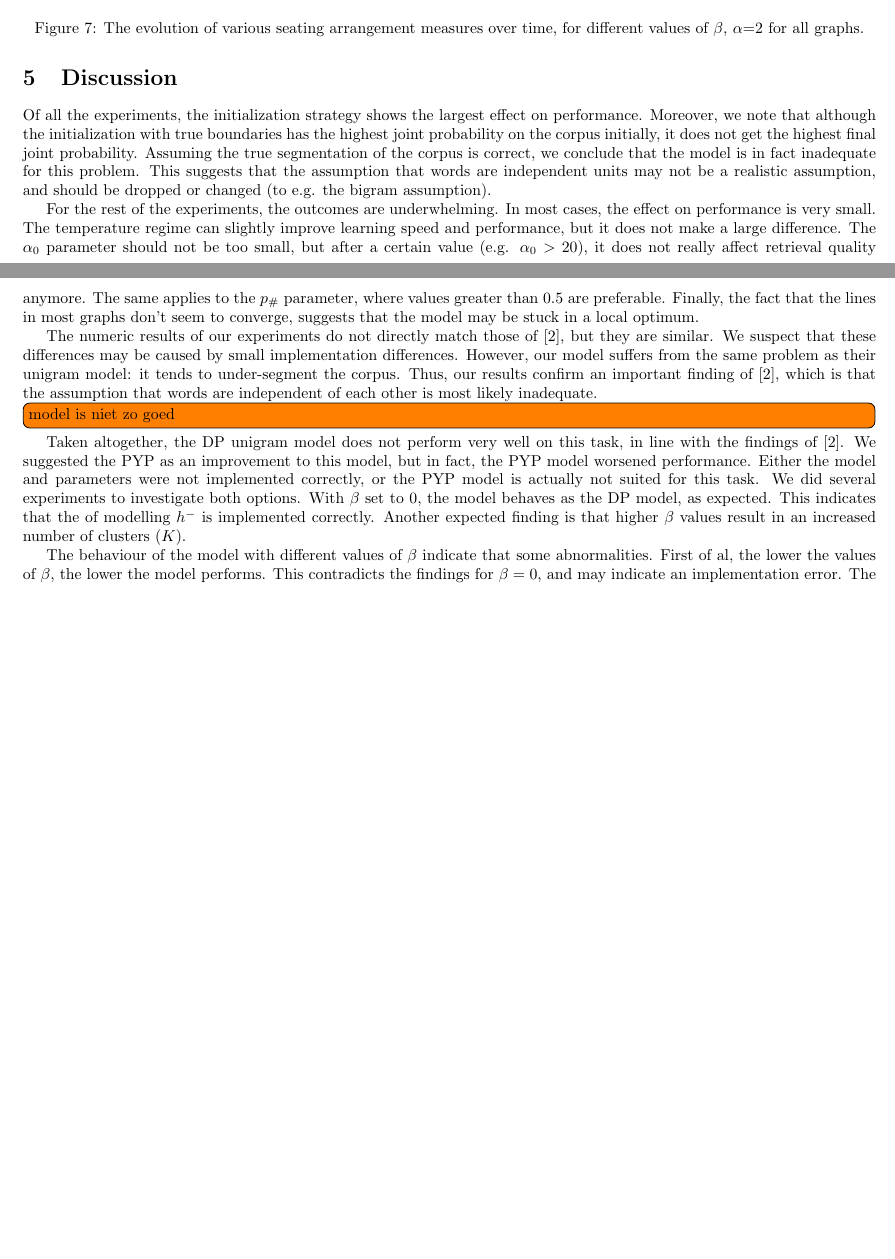
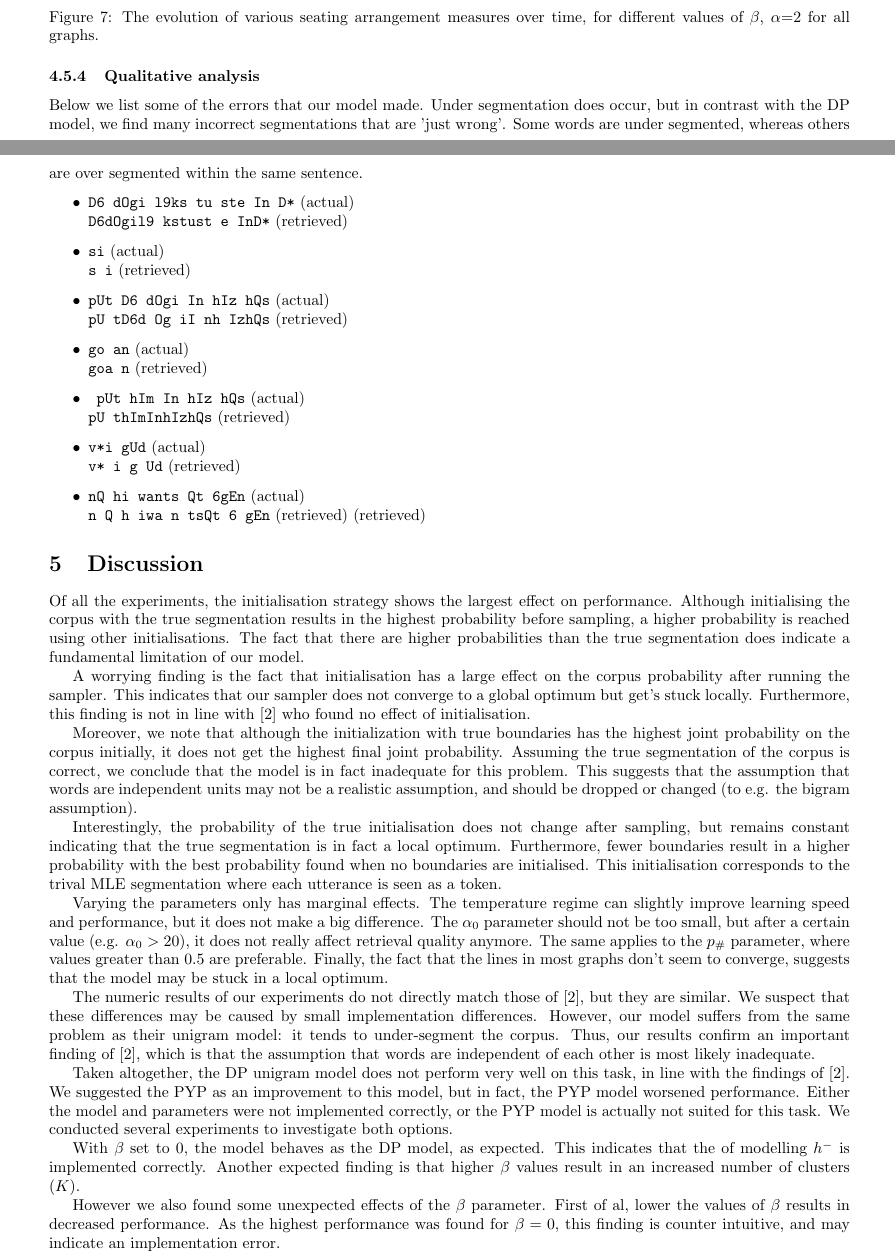
Before and after one commit to tivaro/ULL-P1, a LaTeX document (report/report.tex, which reads report/sections/discussion.tex, report/sections/results.tex): two parts of pages 8 and 9 of 9 before the commit and two parts of pages 8 and 9 of 10 after it, joined at a grey line, cut so that both start at the same text, the shorter picture padded with empty space. Compiled offline with pdfLaTeX.

Commit message:
Finalised report

```diff
--- a/report/report.tex
+++ b/report/report.tex
@@ -14,7 +14,7 @@
 \usepackage{placeins}
 \usepackage{multicol, caption}
 
-\usepackage[margin=0.5in]{geometry}
+\usepackage[margin=0.73in]{geometry}
 
 \newcommand{\vt}[1]{\bm{\mathbf{#1}}}
 \newcommand{\zmin}[0]{\vt{z}_{-i}}
--- a/report/sections/discussion.tex
+++ b/report/sections/discussion.tex
@@ -1,16 +1,20 @@
 \section{Discussion}
 
-Of all the experiments, the initialization strategy shows the largest effect on performance. Moreover, we note that although the initialization with true boundaries has the highest joint probability on the corpus initially, it does not get the highest final joint probability. Assuming the true segmentation of the corpus is correct, we conclude that the model is in fact inadequate for this problem. This suggests that the assumption that words are independent units may not be a realistic assumption, and should be dropped or changed (to e.g. the bigram assumption).
+Of all the experiments, the initialisation strategy shows the largest effect on performance. Although initialising the corpus with the true segmentation results in the highest probability before sampling, a higher probability is reached using other initialisations. The fact that there are higher probabilities than the true segmentation does indicate a fundamental limitation of our model.
 
-For the rest of the experiments, the outcomes are underwhelming. In most cases, the effect on performance is very small. The temperature regime can slightly improve learning speed and performance, but it does not make a large difference. The $\alpha_0$ parameter should not be too small, but after a certain value (e.g. $\alpha_0 > 20$), it does not really affect retrieval quality anymore. The same applies to the $p_\#$ parameter, where values greater than 0.5 are preferable. Finally, the fact that the lines in most graphs don't seem to converge, suggests that the model may be stuck in a local optimum.
+A worrying finding is the fact that initialisation has a large effect on the corpus probability after running the sampler. This indicates that our sampler does not converge to a global optimum but get's stuck locally. Furthermore, this finding is not in line with \cite{Goldwater200921} who found no effect of initialisation.
+
+Moreover, we note that although the initialization with true boundaries has the highest joint probability on the corpus initially, it does not get the highest final joint probability. Assuming the true segmentation of the corpus is correct, we conclude that the model is in fact inadequate for this problem. This suggests that the assumption that words are independent units may not be a realistic assumption, and should be dropped or changed (to e.g. the bigram assumption).
+
+Interestingly, the probability of the true initialisation does not change after sampling, but remains constant indicating that the true segmentation is in fact a local optimum. Furthermore, fewer boundaries result in a higher probability with the best probability found when no boundaries are initialised. This initialisation corresponds to the trival MLE segmentation where each utterance is seen as a token.
+
+Varying the parameters only has marginal effects. The temperature regime can slightly improve learning speed and performance, but it does not make a big difference. The $\alpha_0$ parameter should not be too small, but after a certain value (e.g. $\alpha_0 > 20$), it does not really affect retrieval quality anymore. The same applies to the $p_\#$ parameter, where values greater than 0.5 are preferable. Finally, the fact that the lines in most graphs don't seem to converge, suggests that the model may be stuck in a local optimum.
 
 The numeric results of our experiments do not directly match those of \cite{Goldwater200921}, but they are similar. We suspect that these differences may be caused by small implementation differences. However, our model suffers from the same problem as their unigram model: it tends to under-segment the corpus. Thus, our results confirm an important finding of \cite{Goldwater200921}, which is that the assumption that words are independent of each other is most likely inadequate.
 
-\todo[inline]{model is niet zo goed}
-Taken altogether, the DP unigram model does not perform very well on this task, in line with the findings of  \cite{Goldwater200921}. We suggested the PYP as an improvement to this model, but in fact, the PYP model worsened performance. Either the model and parameters were not implemented correctly, or the PYP model is actually not suited for this task. We did several experiments to investigate both options. With $\beta$ set to 0, the model behaves as the DP model, as expected. This indicates that the of modelling $h^-$ is implemented correctly. Another expected finding is that higher $\beta$ values result in an increased number of clusters ($K$).
+Taken altogether, the DP unigram model does not perform very well on this task, in line with the findings of  \cite{Goldwater200921}. We suggested the PYP as an improvement to this model, but in fact, the PYP model worsened performance. Either the model and parameters were not implemented correctly, or the PYP model is actually not suited for this task. We conducted several experiments to investigate both options.
 
-The behaviour of the model with different values of $\beta$ indicate that some abnormalities. First of al, the lower the values of $\beta$, the lower the model performs. This contradicts the findings for $\beta = 0$, and may indicate an implementation error. The effect of $\beta$ on $K$ is as expected, larger $\beta$ values result in more clusters.
-The number of types increases with $\beta$, which means that not only do we have more clusters per type, but there also are more different labels. Surprisingly the number of tokens increases with $\beta$ as well. Taken together with the qualitative results, we conclude that the model does still under-segment but also makes many incorrect segmentations.
+With $\beta$ set to 0, the model behaves as the DP model, as expected. This indicates that the of modelling $h^-$ is implemented correctly. Another expected finding is that higher $\beta$ values result in an increased number of clusters ($K$).
 
-The different values of $\beta$ also have a large effect on corpus probability, even after initialisation. This may mean indicate an implementation error and may be due to the fact that we defined the corpus probability as $p(\vt{w}|\vt{z})$ instead of including the distribution over $\vt{z}$. However the same probabilty is used in \cite{Goldwater200921} for the bigram model, which does converge nicely.
+However we also found some unexpected effects of the $\beta$ parameter. First of al, lower the values of $\beta$ results in decreased performance. As the highest performance was found for $\beta = 0$, this finding is counter intuitive, and may indicate an implementation error.
 
--- a/report/sections/results.tex
+++ b/report/sections/results.tex
@@ -143,3 +145,17 @@ In general $\beta=0$ commits to this trend, except for the number of tokens, whi
     \captionof{figure}{The evolution of various seating arrangement measures over time, for different values of $\beta$, $\alpha$=2 for all graphs.}
     \label{fig:PYPiter}
 \endgroup
+
+\subsubsection{Qualitative analysis}
+
+Below we list some of the errors that our model made. Under segmentation does occur, but in contrast with the DP model, we find many incorrect segmentations that are 'just wrong'. Some words are under segmented, whereas others are over segmented within the same sentence.
+\begin{itemize}
+\item \texttt{D6 dOgi l9ks tu ste In D*} (actual)\\ \texttt{D6dOgil9 kstust e InD*} (retrieved)
+\item \texttt{si} (actual)\\ \texttt{s i} (retrieved)
+\item \texttt{pUt D6 dOgi In hIz hQs} (actual)\\ \texttt{pU tD6d Og iI nh IzhQs} (retrieved)
+\item \texttt{go an} (actual)\\ \texttt{goa n} (retrieved)
+\item \texttt{ pUt hIm In hIz hQs} (actual)\\ \texttt{pU thImInhIzhQs} (retrieved)
+\item \texttt{v*i gUd} (actual)\\ \texttt{v* i g Ud} (retrieved)
+\item \texttt{nQ hi wants Qt 6gEn} (actual)\\ \texttt{n Q h iwa n tsQt 6 gEn} (retrieved)
+(retrieved)
+\end{itemize}
```
Also changed, not shown: report/images/PYP-log_prob.eps (deleted), report/sections/discussion.tex (8 more changed lines), report/sections/results.tex (14 more changed lines).
